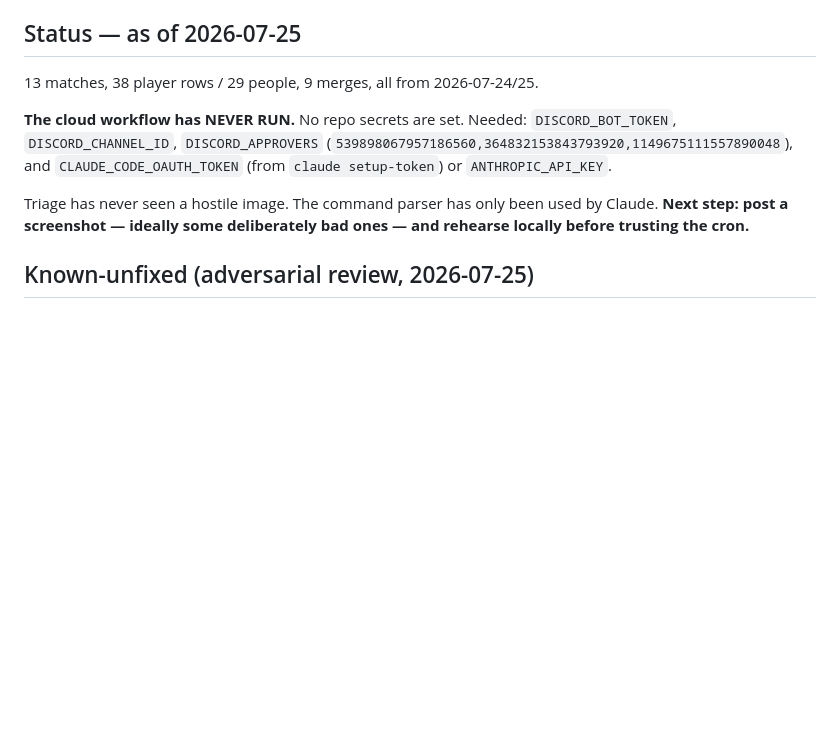
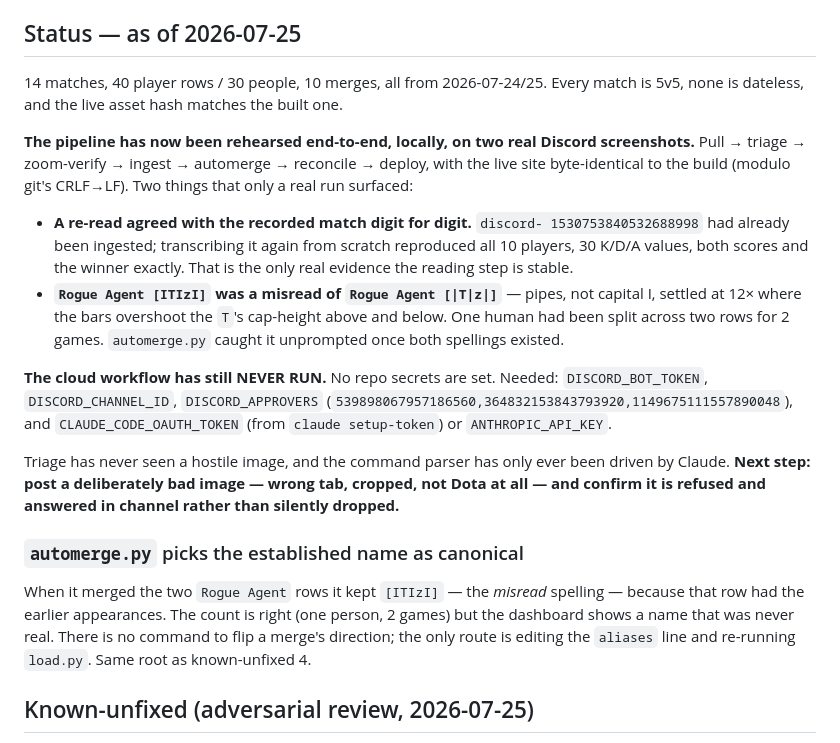
Before and after one commit to muhammadut/total-dota-lobby-stats, a Markdown page: CLAUDE.md, the part around the change. Rendered like a GitHub page; blank space fills up the shorter version.

Commit message:
Record the first end-to-end rehearsal in CLAUDE.md
Two real Discord screenshots through the whole pipeline. The re-read of an
already-ingested match agreed digit for digit, which is the first actual
evidence the reading step is stable rather than merely plausible.

Also notes that automerge keeps the established spelling as canonical, so a
misread name can outlive the correction that found it.

Co-Authored-By: Claude Opus 5 (1M context) <noreply@anthropic.com>

```diff
--- a/CLAUDE.md
+++ b/CLAUDE.md
@@ -109,16 +109,41 @@ returns False, disabling the co-occurrence guard.
 
 ## Status — as of 2026-07-25
 
-13 matches, 38 player rows / 29 people, 9 merges, all from 2026-07-24/25.
+14 matches, 40 player rows / 30 people, 10 merges, all from 2026-07-24/25.
+Every match is 5v5, none is dateless, and the live asset hash matches the
+built one.
 
-**The cloud workflow has NEVER RUN.** No repo secrets are set. Needed:
+**The pipeline has now been rehearsed end-to-end, locally, on two real
+Discord screenshots.** Pull → triage → zoom-verify → ingest → automerge →
+reconcile → deploy, with the live site byte-identical to the build (modulo
+git's CRLF→LF). Two things that only a real run surfaced:
+
+- **A re-read agreed with the recorded match digit for digit.** `discord-
+  1530753840532688998` had already been ingested; transcribing it again from
+  scratch reproduced all 10 players, 30 K/D/A values, both scores and the
+  winner exactly. That is the only real evidence the reading step is stable.
+- **`Rogue Agent [ITIzI]` was a misread of `Rogue Agent [|T|z|]`** — pipes,
+  not capital I, settled at 12× where the bars overshoot the `T`'s cap-height
+  above and below. One human had been split across two rows for 2 games.
+  `automerge.py` caught it unprompted once both spellings existed.
+
+**The cloud workflow has still NEVER RUN.** No repo secrets are set. Needed:
 `DISCORD_BOT_TOKEN`, `DISCORD_CHANNEL_ID`, `DISCORD_APPROVERS`
 (`539898067957186560,364832153843793920,1149675111557890048`), and
 `CLAUDE_CODE_OAUTH_TOKEN` (from `claude setup-token`) or `ANTHROPIC_API_KEY`.
 
-Triage has never seen a hostile image. The command parser has only been used by
-Claude. **Next step: post a screenshot — ideally some deliberately bad ones —
-and rehearse locally before trusting the cron.**
+Triage has never seen a hostile image, and the command parser has only ever
+been driven by Claude. **Next step: post a deliberately bad image — wrong
+tab, cropped, not Dota at all — and confirm it is refused and answered in
+channel rather than silently dropped.**
+
+### `automerge.py` picks the established name as canonical
+
+When it merged the two `Rogue Agent` rows it kept `[ITIzI]` — the *misread*
+spelling — because that row had the earlier appearances. The count is right
+(one person, 2 games) but the dashboard shows a name that was never real.
+There is no command to flip a merge's direction; the only route is editing
+the `aliases` line and re-running `load.py`. Same root as known-unfixed 4.
 
 ## Known-unfixed (adversarial review, 2026-07-25)
 
```
